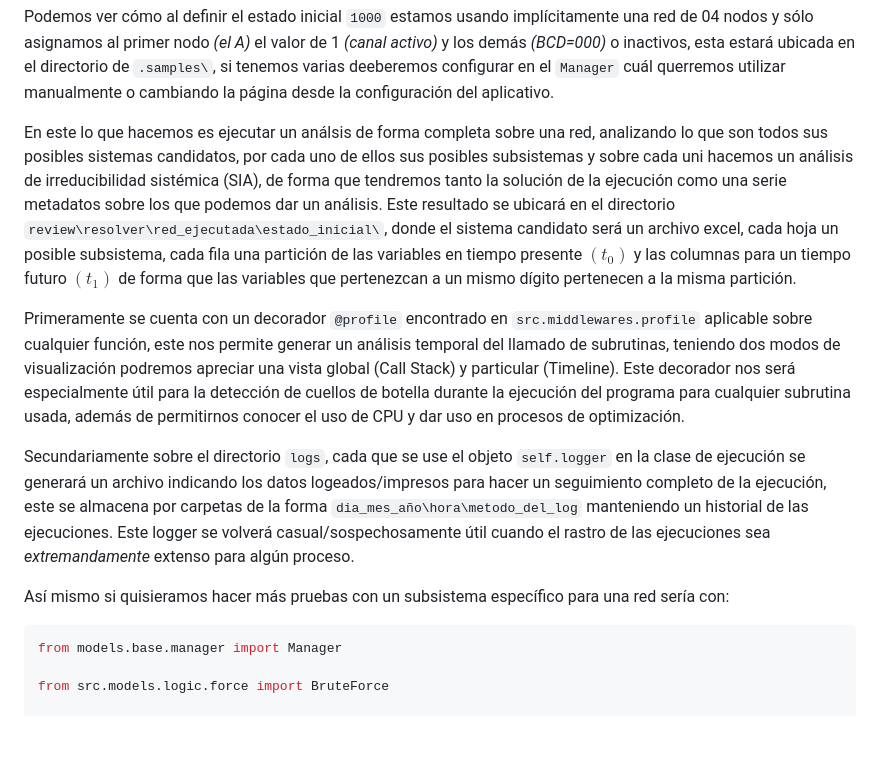
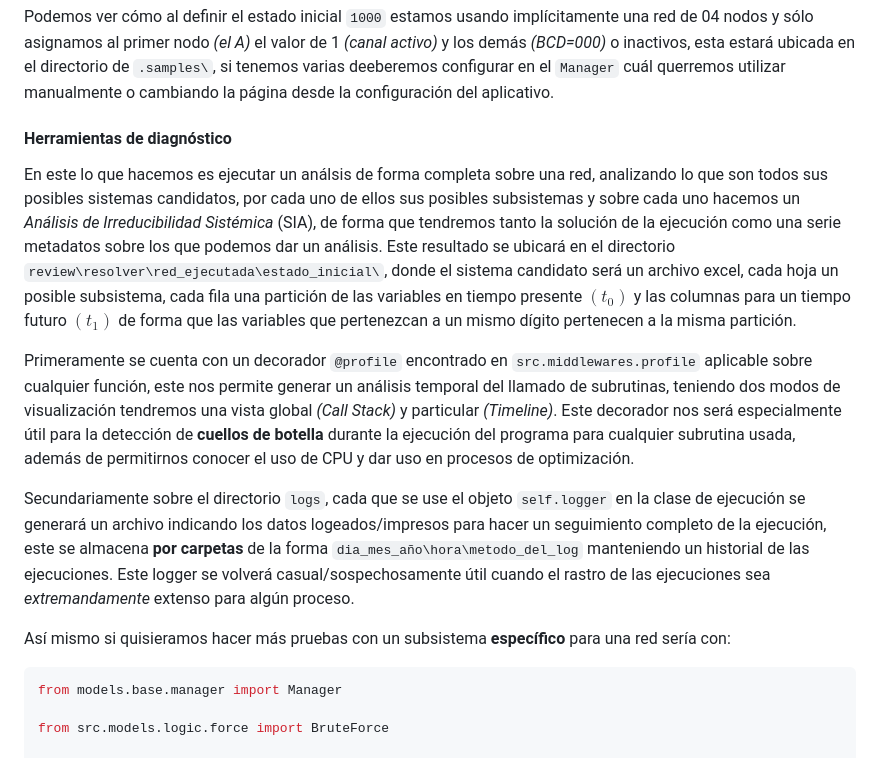
Before and after one commit to jpOsorno/Proyecto-2025A, a Markdown page: README.md, the part around one of its changes. Rendered like a GitHub page; blank space fills up the shorter version.

````diff
--- a/README.md
+++ b/README.md
@@ -81,15 +83,17 @@ def start_up():
 
 Podemos ver cómo al definir el estado inicial `1000` estamos usando implícitamente una red de 04 nodos y sólo asignamos al primer nodo _(el A)_ el valor de 1 _(canal activo)_ y los demás _(BCD=000)_ o inactivos, esta estará ubicada en el directorio de `.samples\`, si tenemos varias deeberemos configurar en el `Manager` cuál querremos utilizar manualmente o cambiando la página desde la configuración del aplicativo.
 
-En este lo que hacemos es ejecutar un análsis de forma completa sobre una red, analizando lo que son todos sus posibles sistemas candidatos, por cada uno de ellos sus posibles subsistemas y sobre cada uni hacemos un análisis de irreducibilidad sistémica (SIA), de forma que tendremos tanto la solución de la ejecución como una serie metadatos sobre los que podemos dar un análisis.
+#### Herramientas de diagnóstico
+
+En este lo que hacemos es ejecutar un análsis de forma completa sobre una red, analizando lo que son todos sus posibles sistemas candidatos, por cada uno de ellos sus posibles subsistemas y sobre cada uno hacemos un _Análisis de Irreducibilidad Sistémica_ (SIA), de forma que tendremos tanto la solución de la ejecución como una serie metadatos sobre los que podemos dar un análisis.
 Este resultado se ubicará en el directorio `review\resolver\red_ejecutada\estado_inicial\`, donde el sistema candidato será un archivo excel, cada hoja un posible subsistema, cada fila una partición de las variables en tiempo presente $(t_0)$ y las columnas para un tiempo futuro $(t_1)$ de forma que las variables que pertenezcan a un mismo dígito pertenecen a la misma partición.
 
-Primeramente se cuenta con un decorador `@profile` encontrado en `src.middlewares.profile` aplicable sobre cualquier función, este nos permite generar un análisis temporal del llamado de subrutinas, teniendo dos modos de visualización podremos apreciar una vista global (Call Stack) y particular (Timeline). Este decorador nos será especialmente útil para la detección de cuellos de botella durante la ejecución del programa para cualquier subrutina usada, además de permitirnos conocer el uso de CPU y dar uso en procesos de optimización.
+Primeramente se cuenta con un decorador `@profile` encontrado en `src.middlewares.profile` aplicable sobre cualquier función, este nos permite generar un análisis temporal del llamado de subrutinas, teniendo dos modos de visualización tendremos una vista global _(Call Stack)_ y particular _(Timeline)_. Este decorador nos será especialmente útil para la detección de **cuellos de botella** durante la ejecución del programa para cualquier subrutina usada, además de permitirnos conocer el uso de CPU y dar uso en procesos de optimización.
 
-Secundariamente sobre el directorio `logs`, cada que se use el objeto `self.logger` en la clase de ejecución se generará un archivo indicando los datos logeados/impresos para hacer un seguimiento completo de la ejecución, este se almacena por carpetas de la forma `dia_mes_año\hora\metodo_del_log` manteniendo un historial de las ejecuciones. Este logger se volverá casual/sospechosamente útil cuando el rastro de las ejecuciones sea _extremandamente_ extenso para algún proceso.
+Secundariamente sobre el directorio `logs`, cada que se use el objeto `self.logger` en la clase de ejecución se generará un archivo indicando los datos logeados/impresos para hacer un seguimiento completo de la ejecución, este se almacena **por carpetas** de la forma `dia_mes_año\hora\metodo_del_log` manteniendo un historial de las ejecuciones. Este logger se volverá casual/sospechosamente útil cuando el rastro de las ejecuciones sea _extremandamente_ extenso para algún proceso.
 
 
-Así mismo si quisieramos hacer más pruebas con un subsistema específico para una red sería con:
+Así mismo si quisieramos hacer más pruebas con un subsistema **específico** para una red sería con:
 ```py
 from models.base.manager import Manager
 
````
Also changed, not shown: other parts of README.md (+21 -49 lines).
